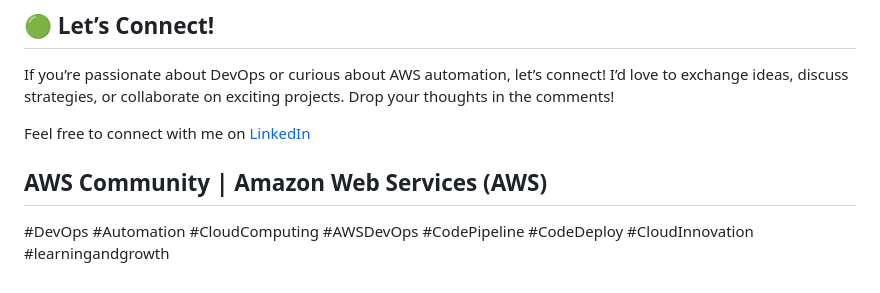
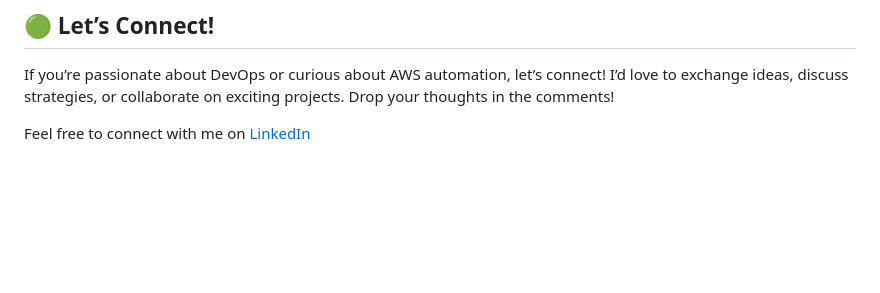
Before and after one commit to vignesh-aws-devops/end-to-end-cicd-pipeline, a Markdown page: README.md, the part around the change. GitHub-like rendering; blank space fills up the shorter version.

```diff
--- a/README.md
+++ b/README.md
@@ -36,6 +36,3 @@ I am excited to share that I have built a fully automated, scalable End-to-End C
 If you’re passionate about DevOps or curious about AWS automation, let’s connect! I’d love to exchange ideas, discuss strategies, or collaborate on exciting projects. Drop your thoughts in the comments!
 
 Feel free to connect with me on [LinkedIn](https://www.linkedin.com/in/vignesh-aws-devops/)
-
-## AWS Community | Amazon Web Services (AWS)
-#DevOps #Automation #CloudComputing #AWSDevOps #CodePipeline #CodeDeploy #CloudInnovation #learningandgrowth
```
